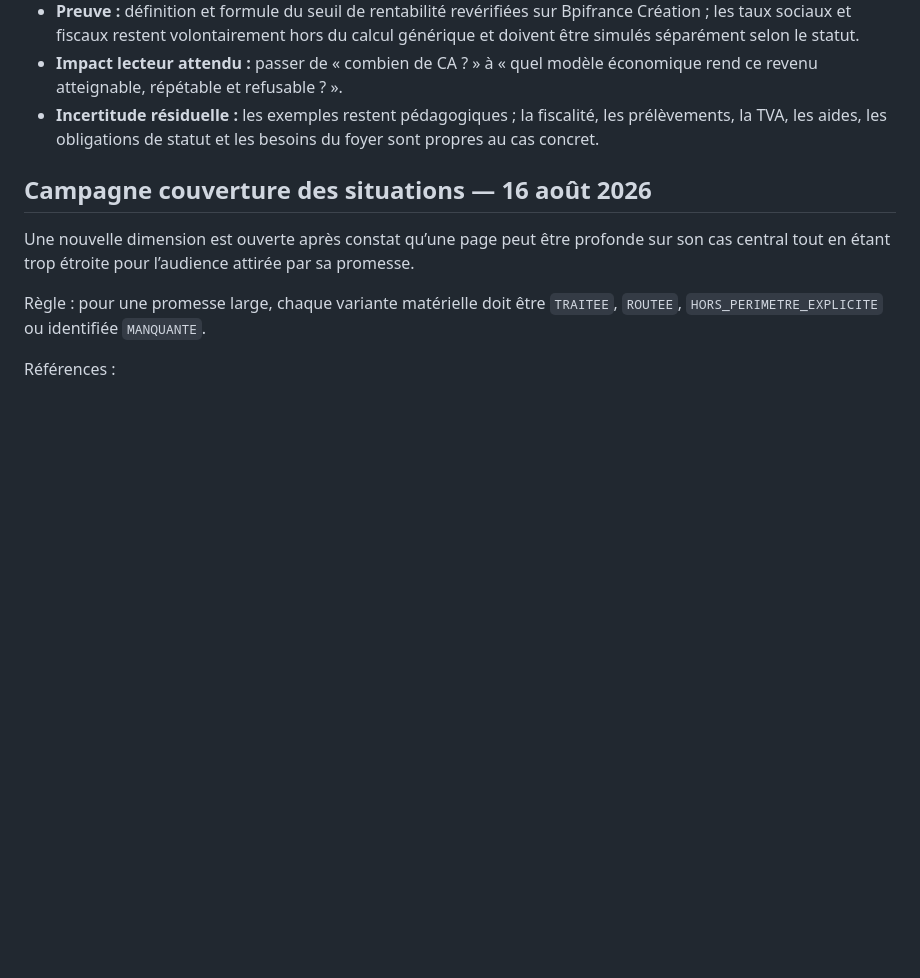
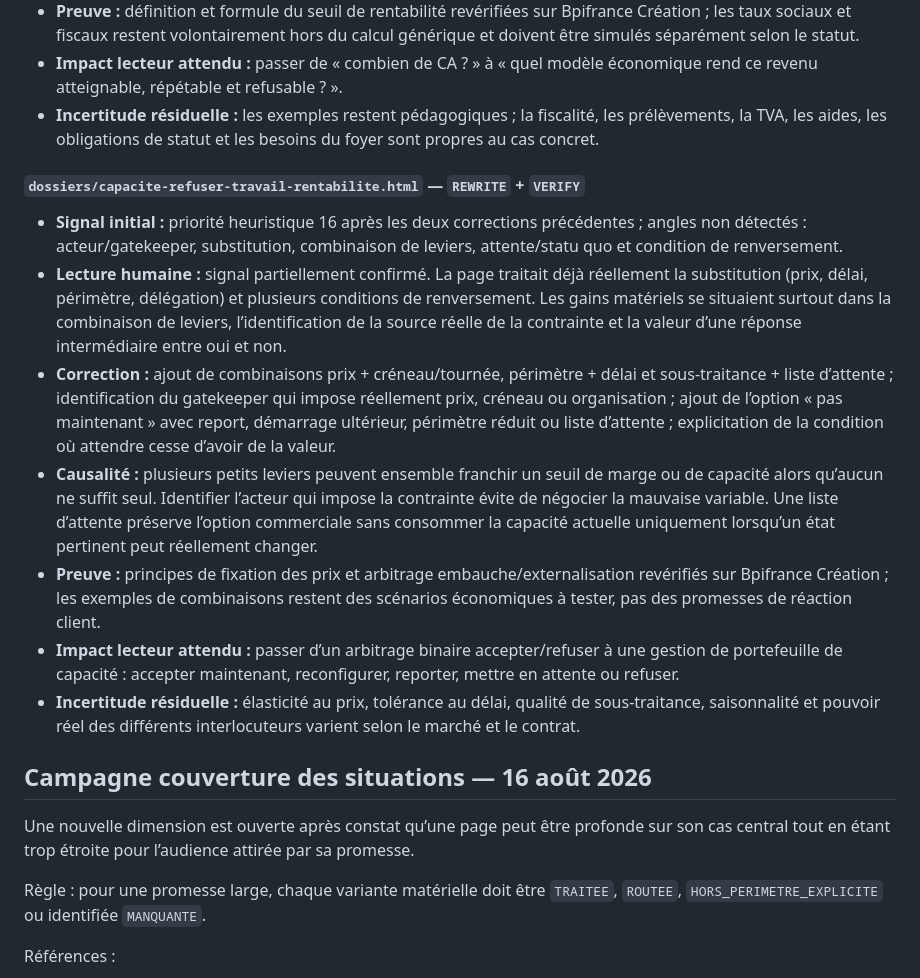
Before and after one commit to ContreEvidence/ContreEvidence.github.io, a Markdown page: reports/content-review-decisions.md, the part around the change. Rendered like a GitHub page; blank space fills up the shorter version.

Commit message:
Log capacity refusal depth review

```diff
--- a/reports/content-review-decisions.md
+++ b/reports/content-review-decisions.md
@@ -44,6 +44,16 @@ Les décisions SHA-liées sont enregistrées dans `reports/corpus-blind-spot-hum
 - **Impact lecteur attendu :** passer de « combien de CA ? » à « quel modèle économique rend ce revenu atteignable, répétable et refusable ? ».
 - **Incertitude résiduelle :** les exemples restent pédagogiques ; la fiscalité, les prélèvements, la TVA, les aides, les obligations de statut et les besoins du foyer sont propres au cas concret.
 
+#### `dossiers/capacite-refuser-travail-rentabilite.html` — `REWRITE` + `VERIFY`
+
+- **Signal initial :** priorité heuristique 16 après les deux corrections précédentes ; angles non détectés : acteur/gatekeeper, substitution, combinaison de leviers, attente/statu quo et condition de renversement.
+- **Lecture humaine :** signal partiellement confirmé. La page traitait déjà réellement la substitution (prix, délai, périmètre, délégation) et plusieurs conditions de renversement. Les gains matériels se situaient surtout dans la combinaison de leviers, l’identification de la source réelle de la contrainte et la valeur d’une réponse intermédiaire entre oui et non.
+- **Correction :** ajout de combinaisons prix + créneau/tournée, périmètre + délai et sous-traitance + liste d’attente ; identification du gatekeeper qui impose réellement prix, créneau ou organisation ; ajout de l’option « pas maintenant » avec report, démarrage ultérieur, périmètre réduit ou liste d’attente ; explicitation de la condition où attendre cesse d’avoir de la valeur.
+- **Causalité :** plusieurs petits leviers peuvent ensemble franchir un seuil de marge ou de capacité alors qu’aucun ne suffit seul. Identifier l’acteur qui impose la contrainte évite de négocier la mauvaise variable. Une liste d’attente préserve l’option commerciale sans consommer la capacité actuelle uniquement lorsqu’un état pertinent peut réellement changer.
+- **Preuve :** principes de fixation des prix et arbitrage embauche/externalisation revérifiés sur Bpifrance Création ; les exemples de combinaisons restent des scénarios économiques à tester, pas des promesses de réaction client.
+- **Impact lecteur attendu :** passer d’un arbitrage binaire accepter/refuser à une gestion de portefeuille de capacité : accepter maintenant, reconfigurer, reporter, mettre en attente ou refuser.
+- **Incertitude résiduelle :** élasticité au prix, tolérance au délai, qualité de sous-traitance, saisonnalité et pouvoir réel des différents interlocuteurs varient selon le marché et le contrat.
+
 ## Campagne couverture des situations — 16 août 2026
 
 Une nouvelle dimension est ouverte après constat qu’une page peut être profonde sur son cas central tout en étant trop étroite pour l’audience attirée par sa promesse.
```
